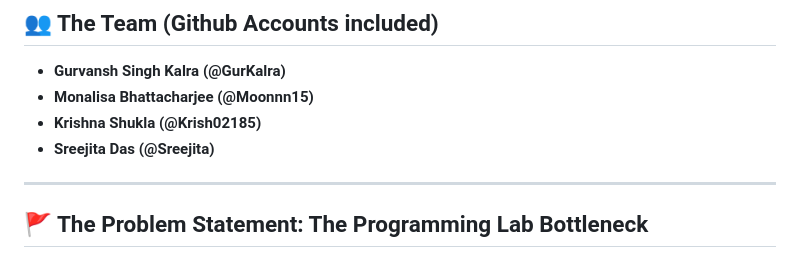
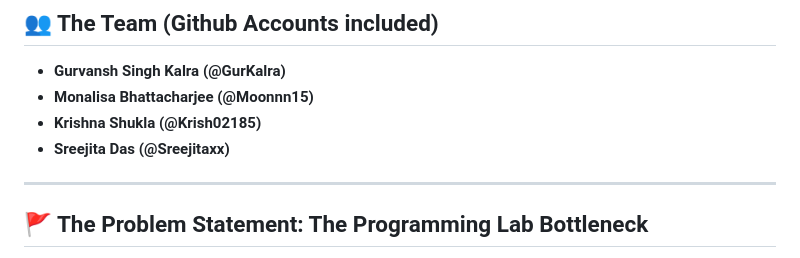
Before and after one commit to GurKalra/LabTA, a Markdown page: README.md, the part around the change. GitHub-like rendering.

```diff
--- a/README.md
+++ b/README.md
@@ -20,7 +20,7 @@ Participants leverage **large language models, generative agents, and multimodal
 - **Gurvansh Singh Kalra (@GurKalra)**
 - **Monalisa Bhattacharjee (@Moonnn15)**
 - **Krishna Shukla (@Krish02185)**
-- **Sreejita Das (@Sreejita)**
+- **Sreejita Das (@Sreejitaxx)**
 
 ---
 
```
